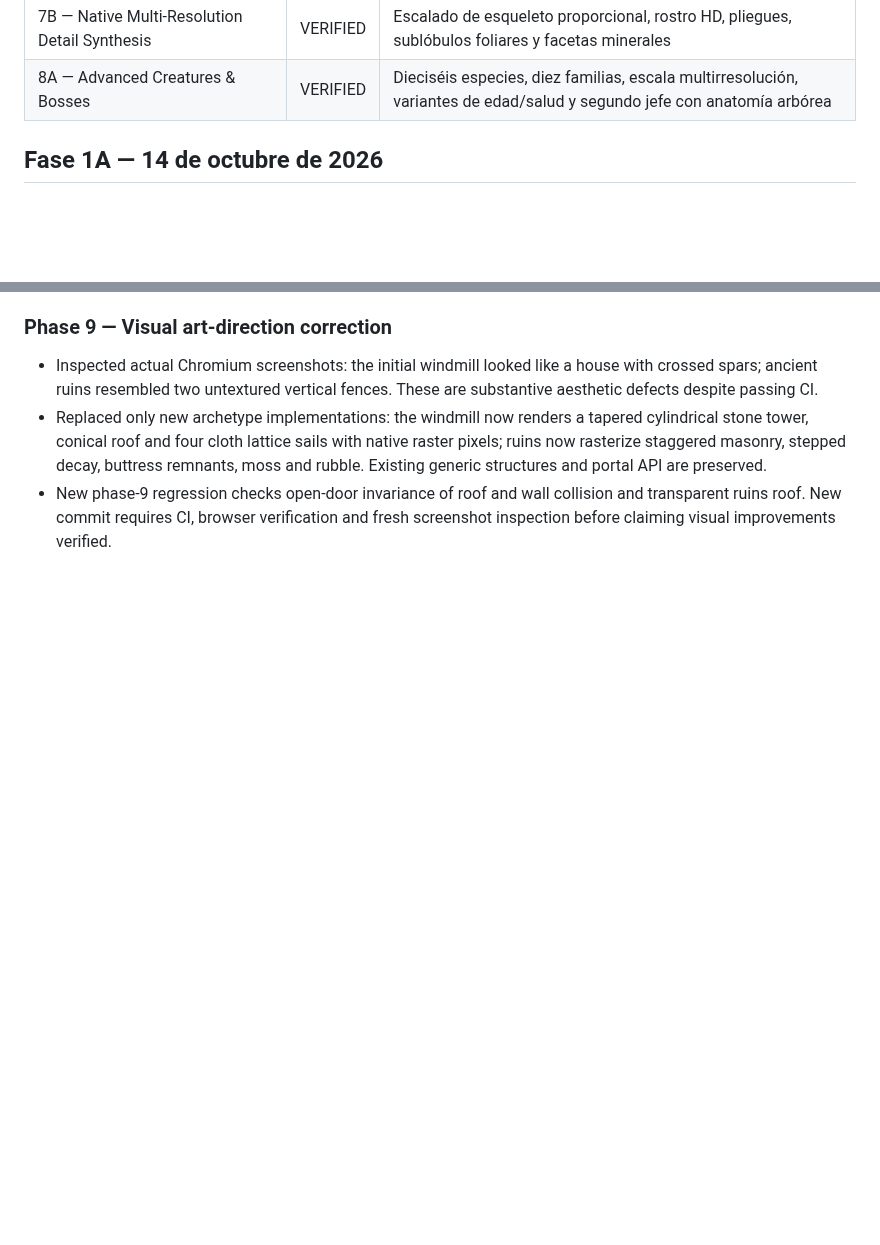
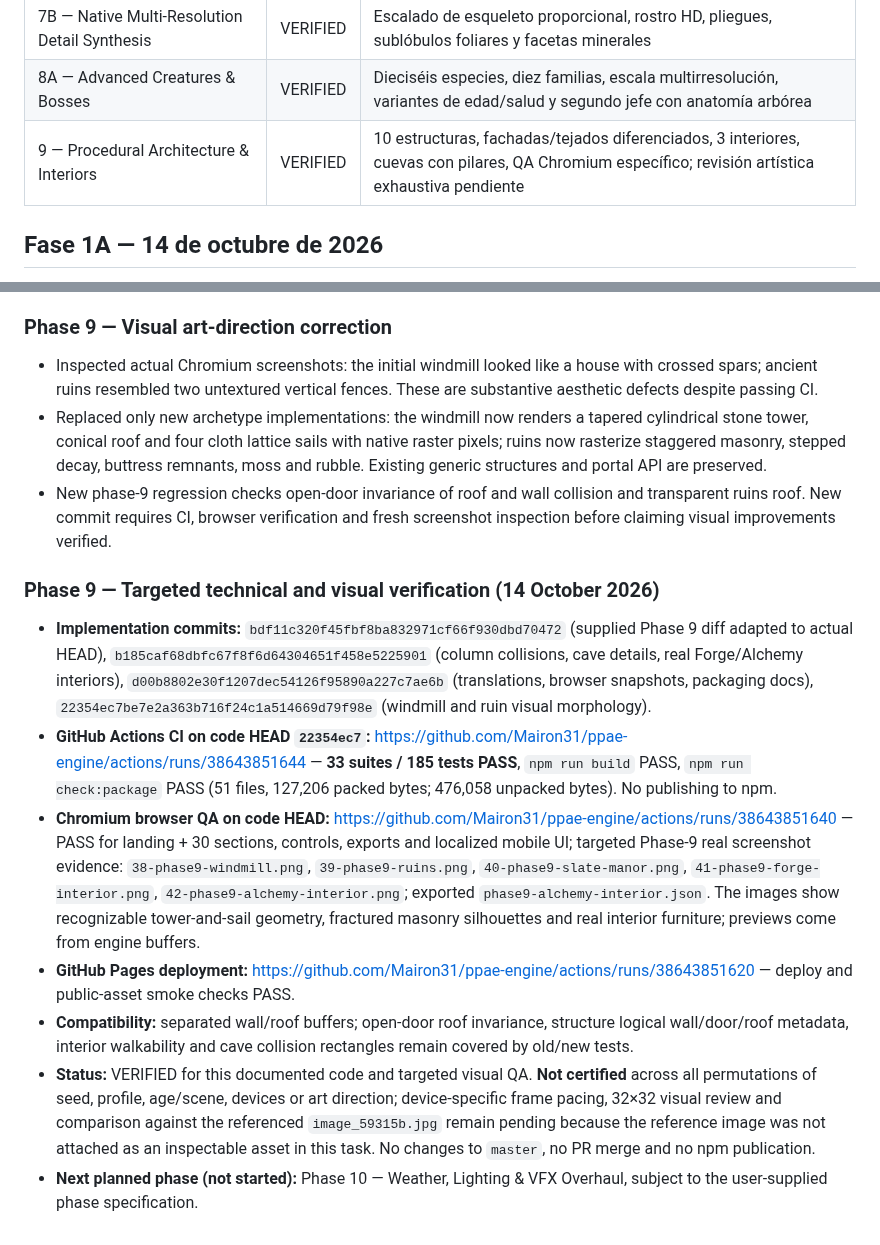
Before and after one commit to Mairon31/ppae-engine, a Markdown page: docs/PPAE_2_0_IMPLEMENTATION_PROGRESS.md, 2 parts joined by grey strips. Rendered like a GitHub page; blank space fills up the shorter version.

Commit message:
docs(phase9): record verified CI browser QA art corrections and next-phase readiness

```diff
--- a/docs/PPAE_2_0_IMPLEMENTATION_PROGRESS.md
+++ b/docs/PPAE_2_0_IMPLEMENTATION_PROGRESS.md
@@ -26,6 +26,7 @@ Objetivo: arquitectura y rasterizado morfológico para pixel art procedural
 | 7A — Multi-Resolution Profiles & Adaptive Detail Budgets | VERIFIED | 4, 6, 8, 16, 32 texels/módulo, nueve dimensiones y LOD adaptativo |
 | 7B — Native Multi-Resolution Detail Synthesis | VERIFIED | Escalado de esqueleto proporcional, rostro HD, pliegues, sublóbulos foliares y facetas minerales |
 | 8A — Advanced Creatures & Bosses | VERIFIED | Dieciséis especies, diez familias, escala multirresolución, variantes de edad/salud y segundo jefe con anatomía arbórea |
+| 9 — Procedural Architecture & Interiors | VERIFIED | 10 estructuras, fachadas/tejados diferenciados, 3 interiores, cuevas con pilares, QA Chromium específico; revisión artística exhaustiva pendiente |
 
 ## Fase 1A — 14 de octubre de 2026
 
@@ -366,3 +367,13 @@ No modificar `master`, no modificar `Mairon31/pixelproject` y no fusionar el PR
 - Inspected actual Chromium screenshots: the initial windmill looked like a house with crossed spars; ancient ruins resembled two untextured vertical fences. These are substantive aesthetic defects despite passing CI.
 - Replaced only new archetype implementations: the windmill now renders a tapered cylindrical stone tower, conical roof and four cloth lattice sails with native raster pixels; ruins now rasterize staggered masonry, stepped decay, buttress remnants, moss and rubble. Existing generic structures and portal API are preserved.
 - New phase-9 regression checks open-door invariance of roof and wall collision and transparent ruins roof. New commit requires CI, browser verification and fresh screenshot inspection before claiming visual improvements verified.
+
+### Phase 9 — Targeted technical and visual verification (14 October 2026)
+
+- **Implementation commits:** `bdf11c320f45fbf8ba832971cf66f930dbd70472` (supplied Phase 9 diff adapted to actual HEAD), `b185caf68dbfc67f8f6d64304651f458e5225901` (column collisions, cave details, real Forge/Alchemy interiors), `d00b8802e30f1207dec54126f95890a227c7ae6b` (translations, browser snapshots, packaging docs), `22354ec7be7e2a363b716f24c1a514669d79f98e` (windmill and ruin visual morphology).
+- **GitHub Actions CI on code HEAD `22354ec7`:** https://github.com/Mairon31/ppae-engine/actions/runs/38643851644 — **33 suites / 185 tests PASS**, `npm run build` PASS, `npm run check:package` PASS (51 files, 127,206 packed bytes; 476,058 unpacked bytes). No publishing to npm.
+- **Chromium browser QA on code HEAD:** https://github.com/Mairon31/ppae-engine/actions/runs/38643851640 — PASS for landing + 30 sections, controls, exports and localized mobile UI; targeted Phase-9 real screenshot evidence: `38-phase9-windmill.png`, `39-phase9-ruins.png`, `40-phase9-slate-manor.png`, `41-phase9-forge-interior.png`, `42-phase9-alchemy-interior.png`; exported `phase9-alchemy-interior.json`. The images show recognizable tower-and-sail geometry, fractured masonry silhouettes and real interior furniture; previews come from engine buffers.
+- **GitHub Pages deployment:** https://github.com/Mairon31/ppae-engine/actions/runs/38643851620 — deploy and public-asset smoke checks PASS.
+- **Compatibility:** separated wall/roof buffers; open-door roof invariance, structure logical wall/door/roof metadata, interior walkability and cave collision rectangles remain covered by old/new tests.
+- **Status:** VERIFIED for this documented code and targeted visual QA. **Not certified** across all permutations of seed, profile, age/scene, devices or art direction; device-specific frame pacing, 32×32 visual review and comparison against the referenced `image_59315b.jpg` remain pending because the reference image was not attached as an inspectable asset in this task. No changes to `master`, no PR merge and no npm publication.
+- **Next planned phase (not started):** Phase 10 — Weather, Lighting & VFX Overhaul, subject to the user-supplied phase specification.
```
Also changed, not shown: docs/PLAYGROUND.md (+8 -0 lines).
